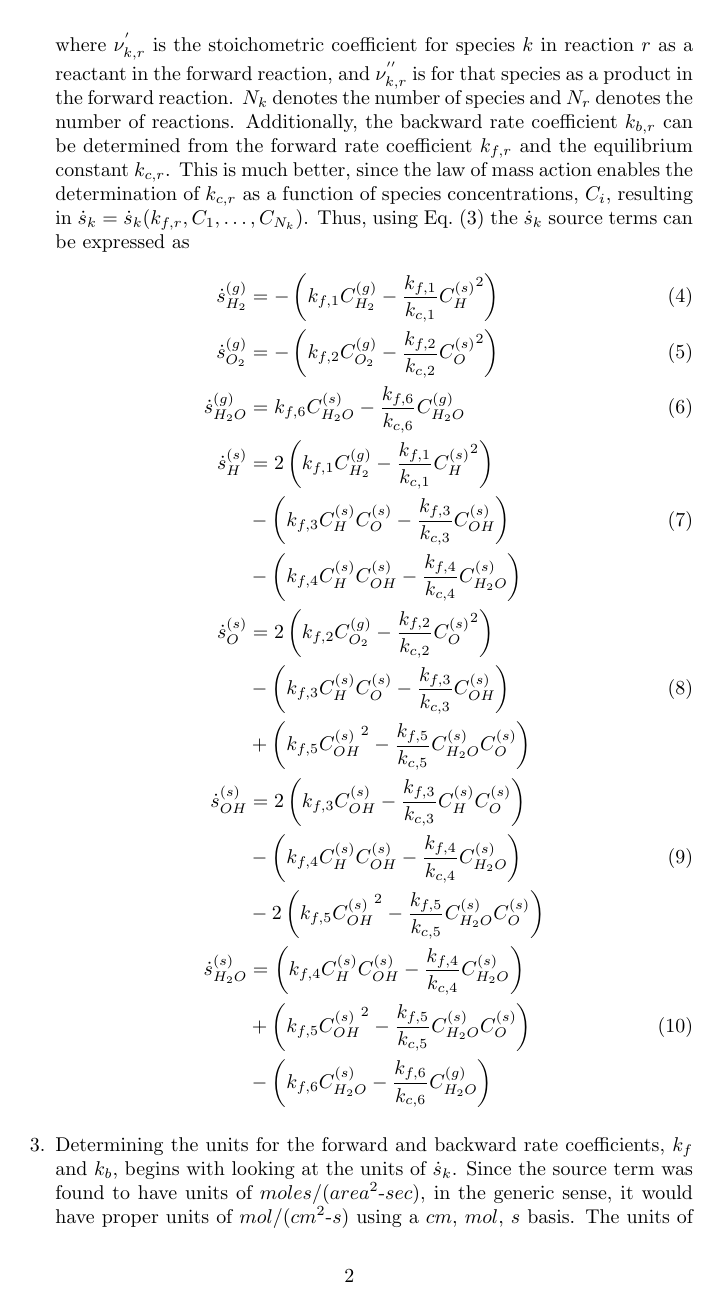
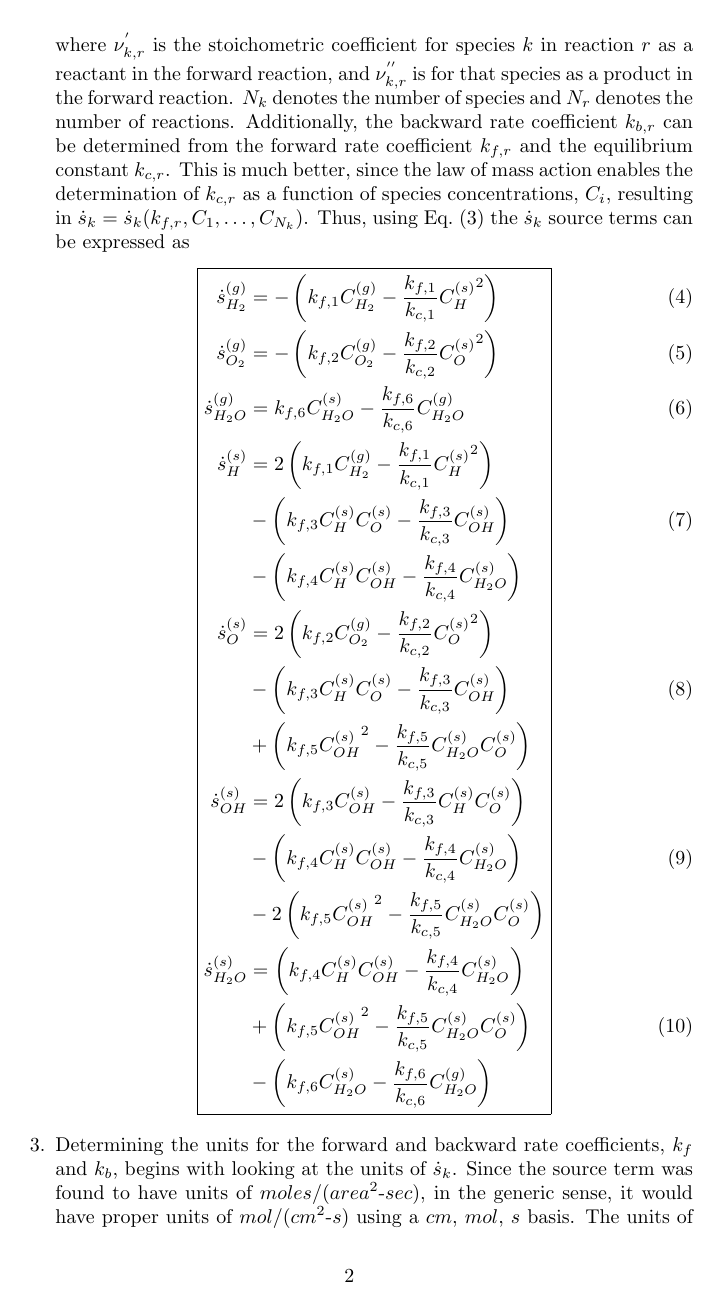
Before and after one commit to kbthomp1/Prelims, a LaTeX document (Edwards/report.tex): page 3 of 5. The pictures show the PDF file Edwards/report.pdf that the author committed with the source.

Commit message:
Formatting and new test
o Added test (currently failing) for checking my conversion from cgs to
mks
o Added box for answer to 1b on Edwards' prelim

```diff
--- a/Edwards/report.tex
+++ b/Edwards/report.tex
@@ -11,6 +11,9 @@
 \usepackage{caption}
 \usepackage{subcaption}
 \usepackage{titlesec}
+\usepackage{empheq}
+
+\newcommand*\widefbox[1]{\fbox{\hspace{2em}#1\hspace{2em}}}
 
 \newcommand{\eref}[1]{Eq.~(\ref{#1})}
 \newcommand{\erefs}[2]{Eq.s~(\ref{#1}-\ref{#2})}
@@ -96,7 +99,7 @@
   a function of species concentrations, $C_i$, resulting in $\sk =
   \sk(k_{f,r},C_1,\dots,C_{N_k})$. Thus, using \eref{sdot form} the $\sk$ source
   terms can be expressed as
-  \begin{align}
+  \begin{empheq}[box=\boxed]{align}
     \skg{H_2}  &= -\left( \kf{1} \cg{H_2} - \kcf{1} {\cs{H}}^2 \right) \\
     \skg{O_2}  &= -\left( \kf{2} \cg{O_2} - \kcf{2} {\cs{O}}^2 \right) \\
     \skg{H_2O} &= \kf{6} \cs{H_2O} - \kcf{6} \cg{H_2O} \\
@@ -121,7 +124,7 @@
       &-\left( \kf{6} \cs{H_2O} - \kcf{6} \cg{H_2O} \right)
     \end{split}
     \label{source terms}
-  \end{align}
+  \end{empheq}
 
 \item Determining the units for the forward and backward rate coefficients,
   $k_f$ and $k_b$, begins with looking at the units of $\sk$.  Since the source
```
Also changed, not shown: Edwards/report.pdf, 2 other files.
